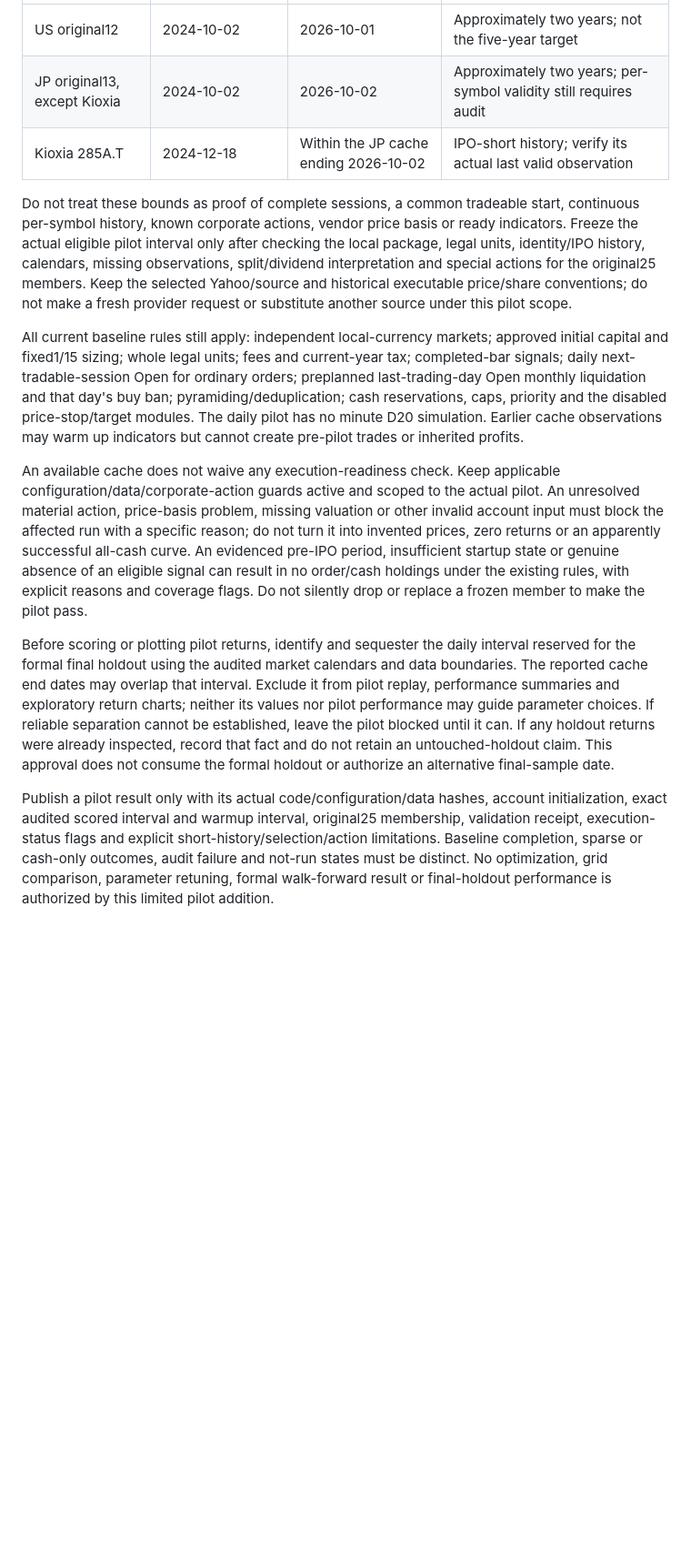
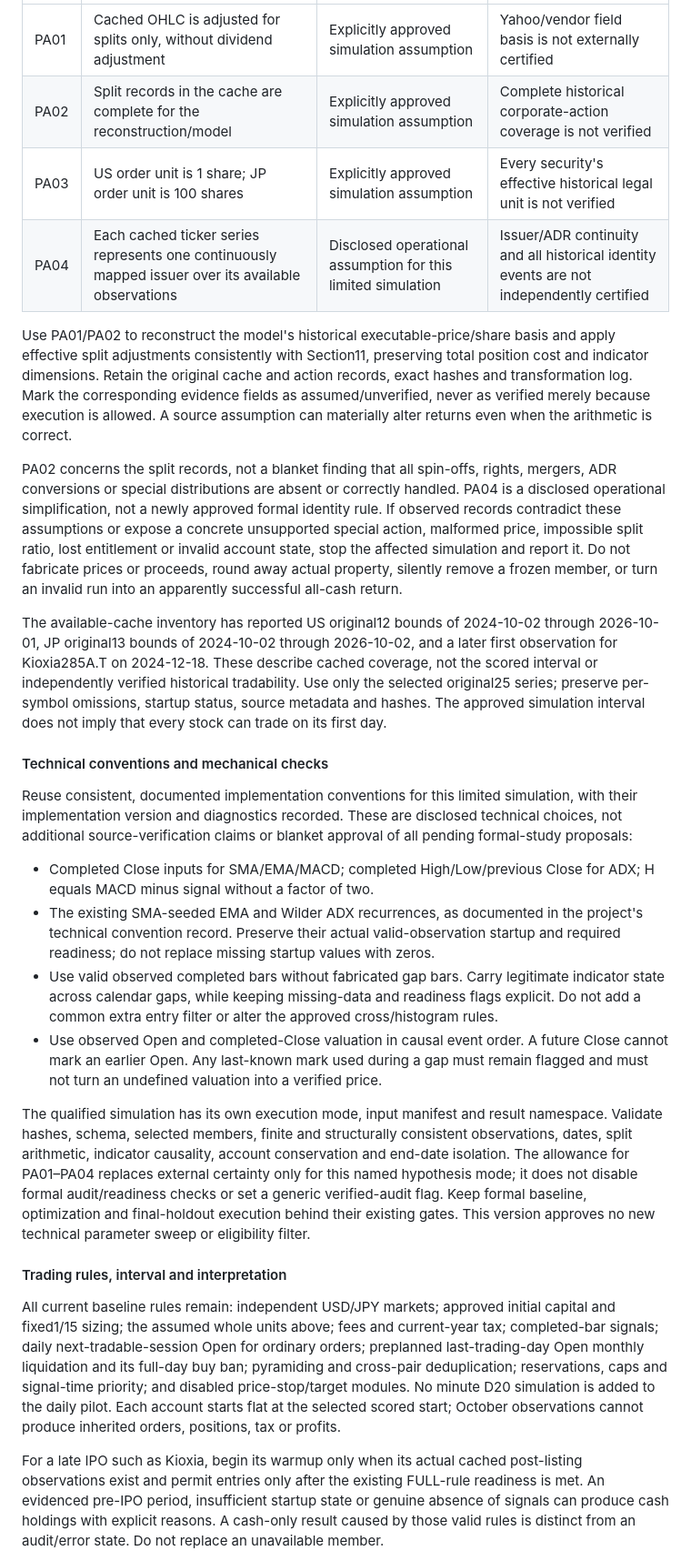
Before and after one commit to kyon-phy/TrendTrade101, a Markdown page: config/inputs/TrendTrade101_Backtest_Configuration.md, the part around one of its changes. Shown at 91% size. Drawn GitHub-style; blank space fills up the shorter version.

```diff
--- a/config/inputs/TrendTrade101_Backtest_Configuration.md
+++ b/config/inputs/TrendTrade101_Backtest_Configuration.md
@@ -116,14 +119,29 @@ The available-cache inventory reports these outer observation bounds. They are d
 |---|---|---|---|
-| US original12 | 2024-10-02 | 2026-10-01 | Approximately two years; not the five-year target |
-| JP original13, except Kioxia | 2024-10-02 | 2026-10-02 | Approximately two years; per-symbol validity still requires audit |
-| Kioxia 285A.T | 2024-12-18 | Within the JP cache ending 2026-10-02 | IPO-short history; verify its actual last valid observation |
+| PA01 | Cached OHLC is adjusted for splits only, without dividend adjustment | Explicitly approved simulation assumption | Yahoo/vendor field basis is not externally certified |
+| PA02 | Split records in the cache are complete for the reconstruction/model | Explicitly approved simulation assumption | Complete historical corporate-action coverage is not verified |
+| PA03 | US order unit is 1 share; JP order unit is 100 shares | Explicitly approved simulation assumption | Every security's effective historical legal unit is not verified |
+| PA04 | Each cached ticker series represents one continuously mapped issuer over its available observations | Disclosed operational assumption for this limited simulation | Issuer/ADR continuity and all historical identity events are not independently certified |
 
-Do not treat these bounds as proof of complete sessions, a common tradeable start, continuous per-symbol history, known corporate actions, vendor price basis or ready indicators. Freeze the actual eligible pilot interval only after checking the local package, legal units, identity/IPO history, calendars, missing observations, split/dividend interpretation and special actions for the original25 members. Keep the selected Yahoo/source and historical executable price/share conventions; do not make a fresh provider request or substitute another source under this pilot scope.
+Use PA01/PA02 to reconstruct the model's historical executable-price/share basis and apply effective split adjustments consistently with Section11, preserving total position cost and indicator dimensions. Retain the original cache and action records, exact hashes and transformation log. Mark the corresponding evidence fields as assumed/unverified, never as verified merely because execution is allowed. A source assumption can materially alter returns even when the arithmetic is correct.
 
-All current baseline rules still apply: independent local-currency markets; approved initial capital and fixed1/15 sizing; whole legal units; fees and current-year tax; completed-bar signals; daily next-tradable-session Open for ordinary orders; preplanned last-trading-day Open monthly liquidation and that day's buy ban; pyramiding/deduplication; cash reservations, caps, priority and the disabled price-stop/target modules. The daily pilot has no minute D20 simulation. Earlier cache observations may warm up indicators but cannot create pre-pilot trades or inherited profits.
+PA02 concerns the split records, not a blanket finding that all spin-offs, rights, mergers, ADR conversions or special distributions are absent or correctly handled. PA04 is a disclosed operational simplification, not a newly approved formal identity rule. If observed records contradict these assumptions or expose a concrete unsupported special action, malformed price, impossible split ratio, lost entitlement or invalid account state, stop the affected simulation and report it. Do not fabricate prices or proceeds, round away actual property, silently remove a frozen member, or turn an invalid run into an apparently successful all-cash return.
 
-An available cache does not waive any execution-readiness check. Keep applicable configuration/data/corporate-action guards active and scoped to the actual pilot. An unresolved material action, price-basis problem, missing valuation or other invalid account input must block the affected run with a specific reason; do not turn it into invented prices, zero returns or an apparently successful all-cash curve. An evidenced pre-IPO period, insufficient startup state or genuine absence of an eligible signal can result in no order/cash holdings under the existing rules, with explicit reasons and coverage flags. Do not silently drop or replace a frozen member to make the pilot pass.
+The available-cache inventory has reported US original12 bounds of 2024-10-02 through 2026-10-01, JP original13 bounds of 2024-10-02 through 2026-10-02, and a later first observation for Kioxia285A.T on 2024-12-18. These describe cached coverage, not the scored interval or independently verified historical tradability. Use only the selected original25 series; preserve per-symbol omissions, startup status, source metadata and hashes. The approved simulation interval does not imply that every stock can trade on its first day.
 
-Before scoring or plotting pilot returns, identify and sequester the daily interval reserved for the formal final holdout using the audited market calendars and data boundaries. The reported cache end dates may overlap that interval. Exclude it from pilot replay, performance summaries and exploratory return charts; neither its values nor pilot performance may guide parameter choices. If reliable separation cannot be established, leave the pilot blocked until it can. If any holdout returns were already inspected, record that fact and do not retain an untouched-holdout claim. This approval does not consume the formal holdout or authorize an alternative final-sample date.
+#### Technical conventions and mechanical checks
 
-Publish a pilot result only with its actual code/configuration/data hashes, account initialization, exact audited scored interval and warmup interval, original25 membership, validation receipt, execution-status flags and explicit short-history/selection/action limitations. Baseline completion, sparse or cash-only outcomes, audit failure and not-run states must be distinct. No optimization, grid comparison, parameter retuning, formal walk-forward result or final-holdout performance is authorized by this limited pilot addition.
+Reuse consistent, documented implementation conventions for this limited simulation, with their implementation version and diagnostics recorded. These are disclosed technical choices, not additional source-verification claims or blanket approval of all pending formal-study proposals:
+
+- Completed Close inputs for SMA/EMA/MACD; completed High/Low/previous Close for ADX; H equals MACD minus signal without a factor of two.
+- The existing SMA-seeded EMA and Wilder ADX recurrences, as documented in the project's technical convention record. Preserve their actual valid-observation startup and required readiness; do not replace missing startup values with zeros.
+- Use valid observed completed bars without fabricated gap bars. Carry legitimate indicator state across calendar gaps, while keeping missing-data and readiness flags explicit. Do not add a common extra entry filter or alter the approved cross/histogram rules.
+- Use observed Open and completed-Close valuation in causal event order. A future Close cannot mark an earlier Open. Any last-known mark used during a gap must remain flagged and must not turn an undefined valuation into a verified price.
+
+The qualified simulation has its own execution mode, input manifest and result namespace. Validate hashes, schema, selected members, finite and structurally consistent observations, dates, split arithmetic, indicator causality, account conservation and end-date isolation. The allowance for PA01–PA04 replaces external certainty only for this named hypothesis mode; it does not disable formal audit/readiness checks or set a generic verified-audit flag. Keep formal baseline, optimization and final-holdout execution behind their existing gates. This version approves no new technical parameter sweep or eligibility filter.
+
+#### Trading rules, interval and interpretation
+
+All current baseline rules remain: independent USD/JPY markets; approved initial capital and fixed1/15 sizing; the assumed whole units above; fees and current-year tax; completed-bar signals; daily next-tradable-session Open for ordinary orders; preplanned last-trading-day Open monthly liquidation and its full-day buy ban; pyramiding and cross-pair deduplication; reservations, caps and signal-time priority; and disabled price-stop/target modules. No minute D20 simulation is added to the daily pilot. Each account starts flat at the selected scored start; October observations cannot produce inherited orders, positions, tax or profits.
+
+For a late IPO such as Kioxia, begin its warmup only when its actual cached post-listing observations exist and permit entries only after the existing FULL-rule readiness is met. An evidenced pre-IPO period, insufficient startup state or genuine absence of signals can produce cash holdings with explicit reasons. A cash-only result caused by those valid rules is distinct from an audit/error state. Do not replace an unavailable member.
+
```
Also changed, not shown: other parts of config/inputs/TrendTrade101_Backtest_Configuration.md (+45 -32 lines).
